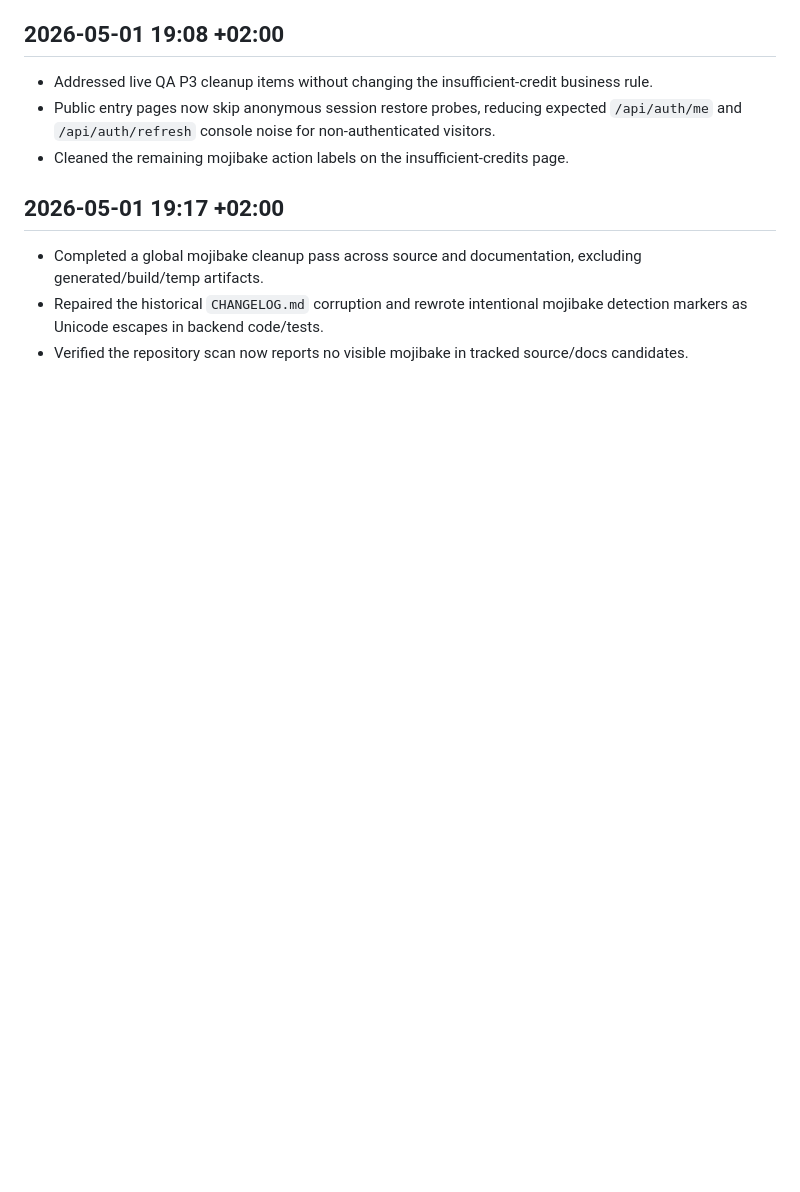
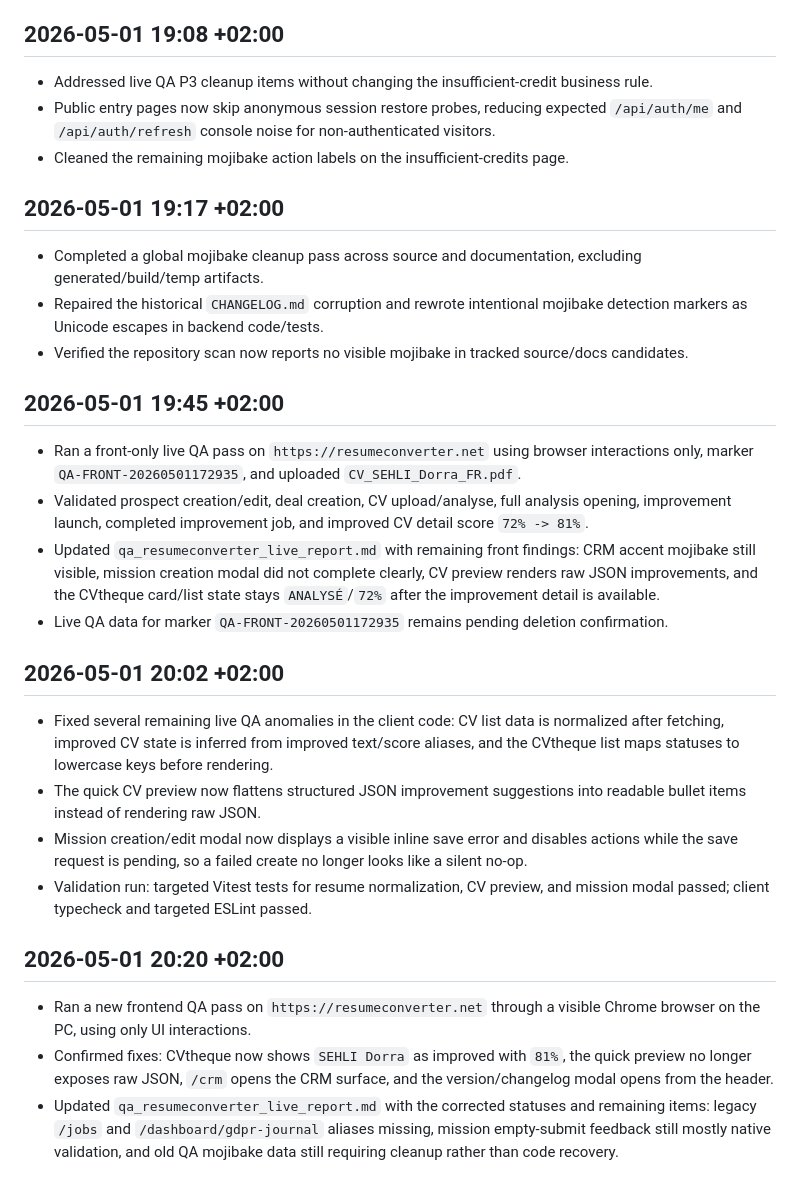
Before and after one commit to Sky273/ObsidianResumeConverter, a Markdown page: log.md, the part around the change. GitHub-like rendering; blank space fills up the shorter version.

Commit message:
Update frontend QA log

```diff
--- a/log.md
+++ b/log.md
@@ -2236,3 +2236,20 @@
 - Completed a global mojibake cleanup pass across source and documentation, excluding generated/build/temp artifacts.
 - Repaired the historical `CHANGELOG.md` corruption and rewrote intentional mojibake detection markers as Unicode escapes in backend code/tests.
 - Verified the repository scan now reports no visible mojibake in tracked source/docs candidates.
+## 2026-05-01 19:45 +02:00
+
+- Ran a front-only live QA pass on `https://resumeconverter.net` using browser interactions only, marker `QA-FRONT-20260501172935`, and uploaded `CV_SEHLI_Dorra_FR.pdf`.
+- Validated prospect creation/edit, deal creation, CV upload/analyse, full analysis opening, improvement launch, completed improvement job, and improved CV detail score `72% -> 81%`.
+- Updated `qa_resumeconverter_live_report.md` with remaining front findings: CRM accent mojibake still visible, mission creation modal did not complete clearly, CV preview renders raw JSON improvements, and the CVtheque card/list state stays `ANALYSÉ`/`72%` after the improvement detail is available.
+- Live QA data for marker `QA-FRONT-20260501172935` remains pending deletion confirmation.
+## 2026-05-01 20:02 +02:00
+
+- Fixed several remaining live QA anomalies in the client code: CV list data is normalized after fetching, improved CV state is inferred from improved text/score aliases, and the CVtheque list maps statuses to lowercase keys before rendering.
+- The quick CV preview now flattens structured JSON improvement suggestions into readable bullet items instead of rendering raw JSON.
+- Mission creation/edit modal now displays a visible inline save error and disables actions while the save request is pending, so a failed create no longer looks like a silent no-op.
+- Validation run: targeted Vitest tests for resume normalization, CV preview, and mission modal passed; client typecheck and targeted ESLint passed.
+## 2026-05-01 20:20 +02:00
+
+- Ran a new frontend QA pass on `https://resumeconverter.net` through a visible Chrome browser on the PC, using only UI interactions.
+- Confirmed fixes: CVtheque now shows `SEHLI Dorra` as improved with `81%`, the quick preview no longer exposes raw JSON, `/crm` opens the CRM surface, and the version/changelog modal opens from the header.
+- Updated `qa_resumeconverter_live_report.md` with the corrected statuses and remaining items: legacy `/jobs` and `/dashboard/gdpr-journal` aliases missing, mission empty-submit feedback still mostly native validation, and old QA mojibake data still requiring cleanup rather than code recovery.
```
